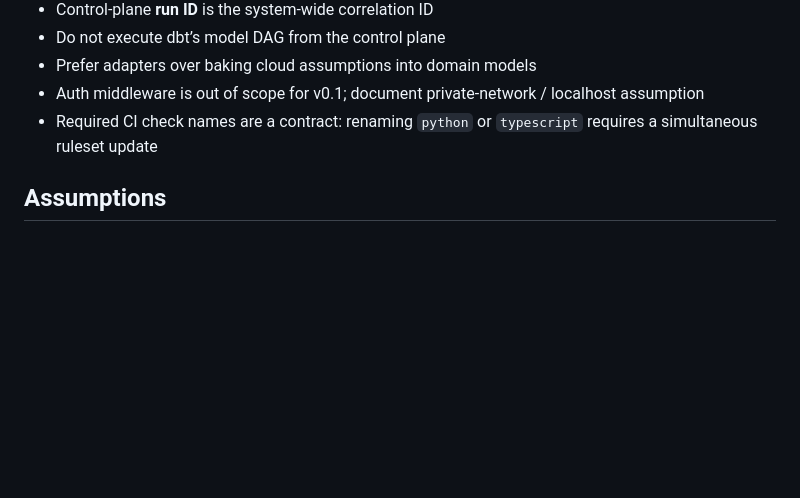
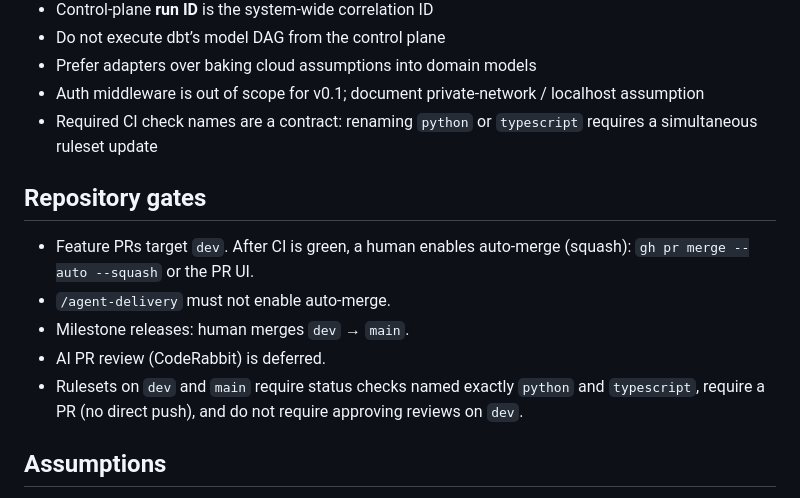
Before and after one commit to juanjodevio/dcp, a Markdown page: docs/TECH.md, the part around the change. GitHub-like rendering; blank space fills up the shorter version.

Commit message:
docs: document human auto-merge arming and rulesets
Co-authored-by: Cursor <cursoragent@cursor.com>

```diff
--- a/docs/TECH.md
+++ b/docs/TECH.md
@@ -101,6 +101,14 @@ Present tooling (CI / verification):
 - Auth middleware is out of scope for v0.1; document private-network / localhost assumption
 - Required CI check names are a contract: renaming `python` or `typescript` requires a simultaneous ruleset update
 
+## Repository gates
+
+- Feature PRs target `dev`. After CI is green, a human enables auto-merge (squash): `gh pr merge --auto --squash` or the PR UI.
+- `/agent-delivery` must not enable auto-merge.
+- Milestone releases: human merges `dev` → `main`.
+- AI PR review (CodeRabbit) is deferred.
+- Rulesets on `dev` and `main` require status checks named exactly `python` and `typescript`, require a PR (no direct push), and do not require approving reviews on `dev`.
+
 ## Assumptions
 
 - DBOS remains sufficient for coarse platform workflows in v0.1 (accepted product decision; Temporal only if proven limitation)
```
